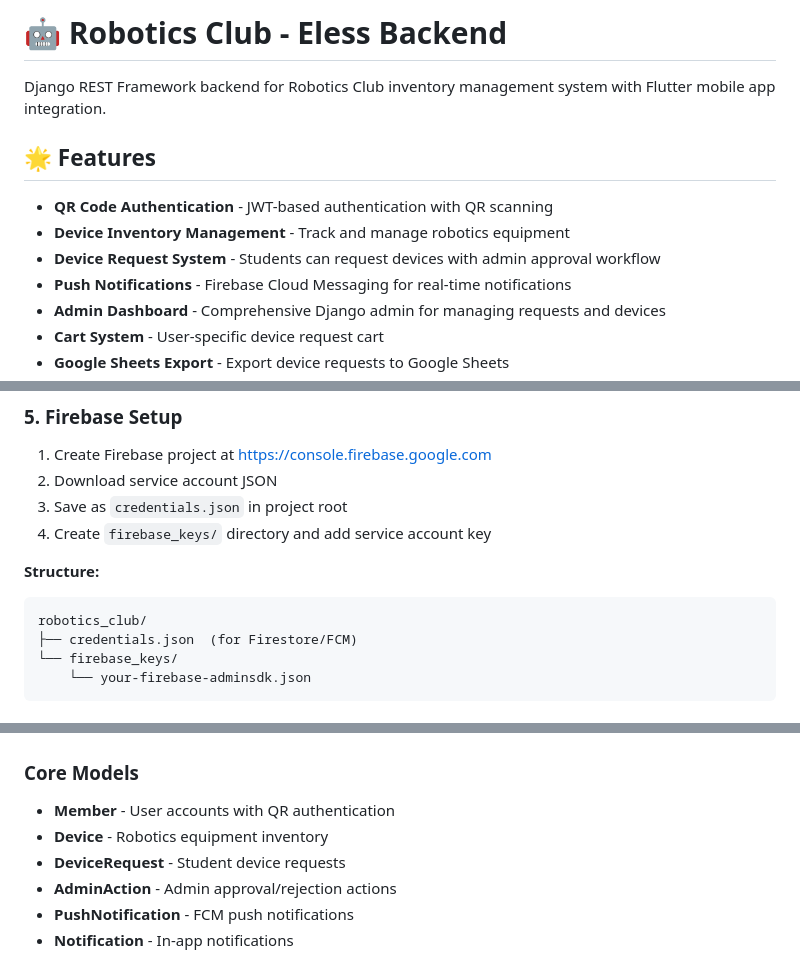
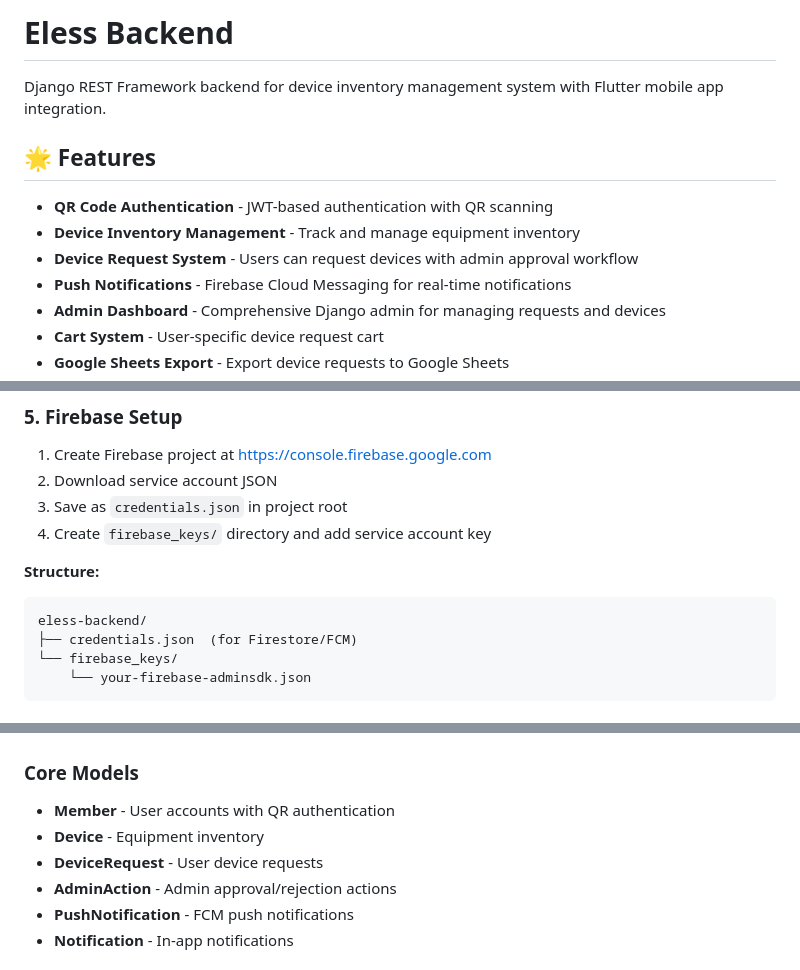
Before and after one commit to chandan-kumar-singh2063/eless-backend, a Markdown page: README.md, 3 parts joined by grey strips. Rendered like a GitHub page.

Commit message:
Update README: Change branding from Robotics Club to Eless Backend

````diff
--- a/README.md
+++ b/README.md
@@ -1,12 +1,12 @@
-# 🤖 Robotics Club - Eless Backend
+# Eless Backend
 
-Django REST Framework backend for Robotics Club inventory management system with Flutter mobile app integration.
+Django REST Framework backend for device inventory management system with Flutter mobile app integration.
 
 ## 🌟 Features
 
 - **QR Code Authentication** - JWT-based authentication with QR scanning
-- **Device Inventory Management** - Track and manage robotics equipment
-- **Device Request System** - Students can request devices with admin approval workflow
+- **Device Inventory Management** - Track and manage equipment inventory
+- **Device Request System** - Users can request devices with admin approval workflow
 - **Push Notifications** - Firebase Cloud Messaging for real-time notifications
 - **Admin Dashboard** - Comprehensive Django admin for managing requests and devices
 - **Cart System** - User-specific device request cart
@@ -95,7 +95,7 @@ GOOGLE_SHEET_URL=your_google_sheet_url
 
 **Structure:**
 ```
-robotics_club/
+eless-backend/
 ├── credentials.json  (for Firestore/FCM)
 └── firebase_keys/
     └── your-firebase-adminsdk.json
@@ -182,8 +182,8 @@ python -c 'from django.core.management.utils import get_random_secret_key; print
 ### Core Models
 
 - **Member** - User accounts with QR authentication
-- **Device** - Robotics equipment inventory
-- **DeviceRequest** - Student device requests
+- **Device** - Equipment inventory
+- **DeviceRequest** - User device requests
 - **AdminAction** - Admin approval/rejection actions
 - **PushNotification** - FCM push notifications
 - **Notification** - In-app notifications
````
